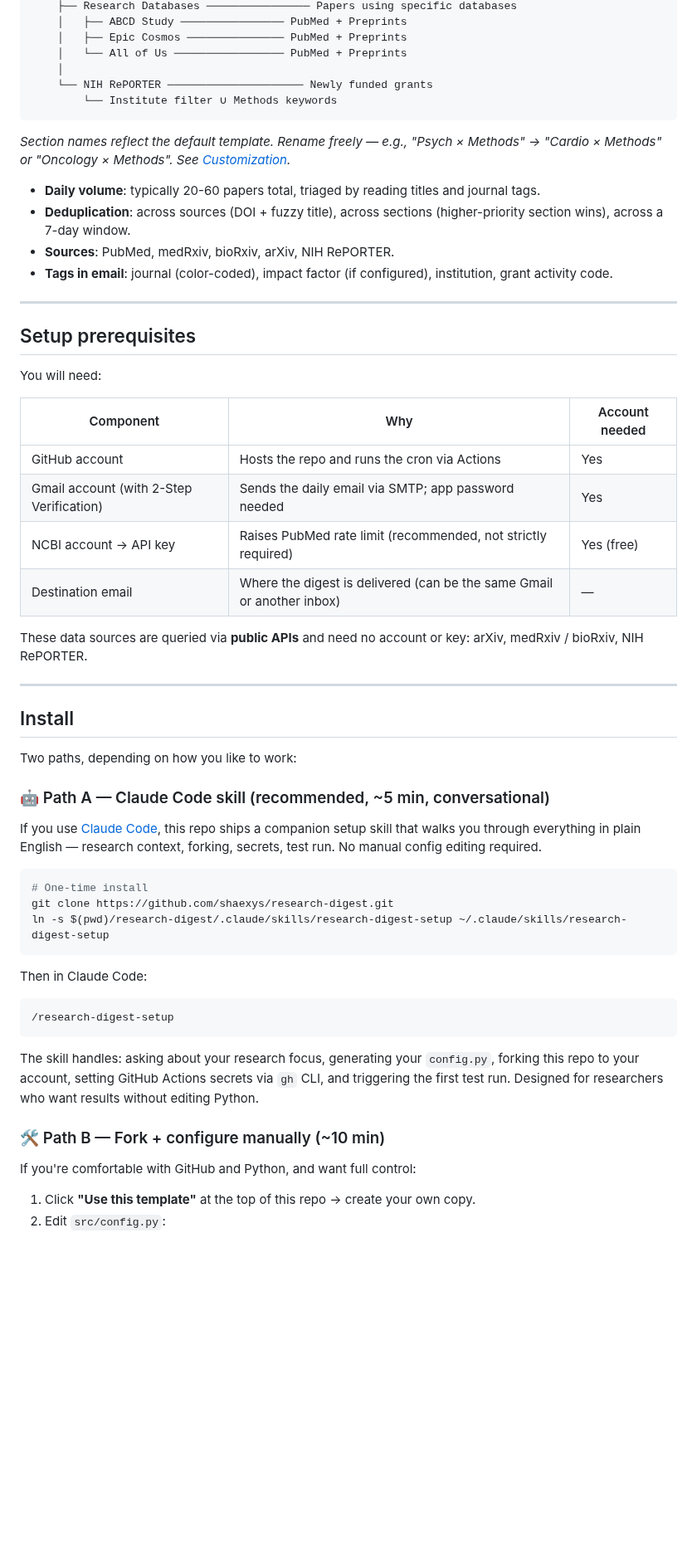
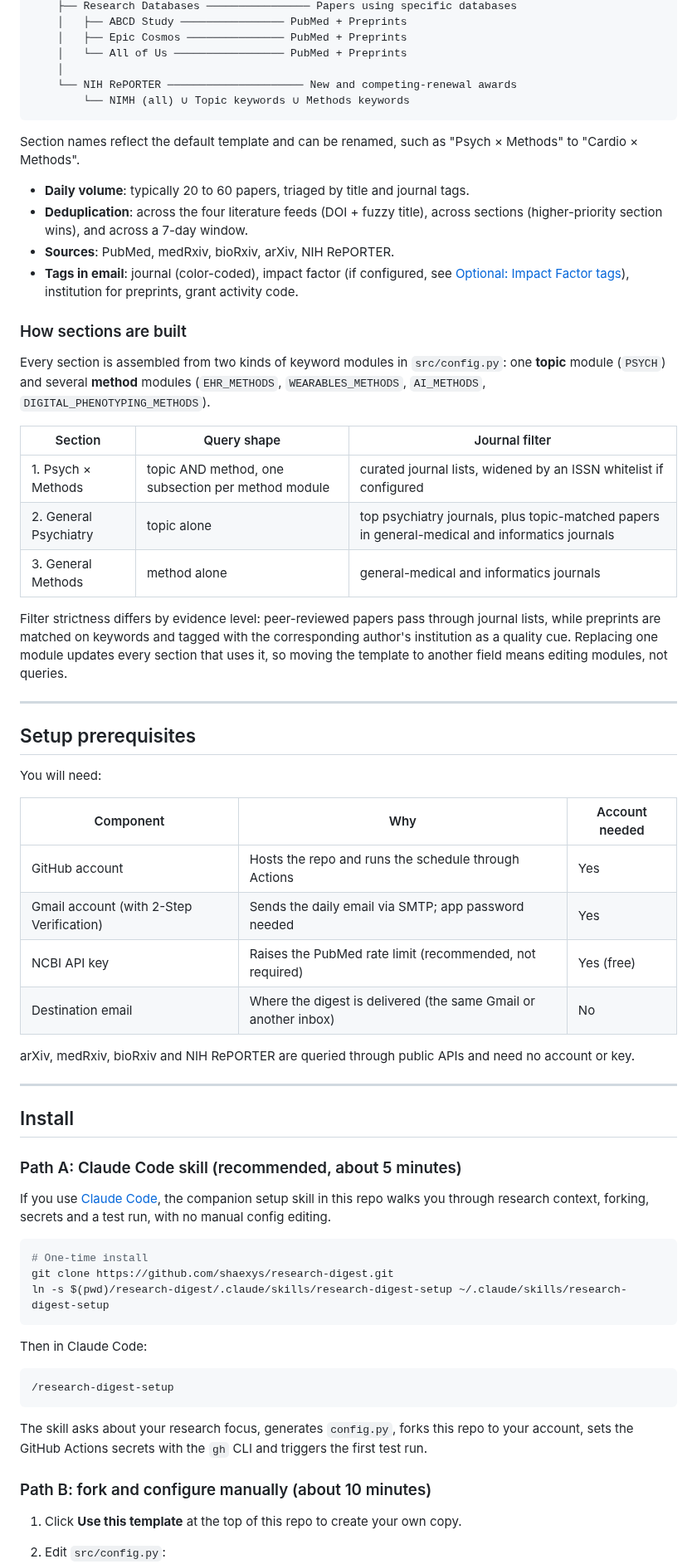
Before and after one commit to shaexys/research-digest, a Markdown page: README.md, the part around one of its changes. Shown at 83% size. GitHub-like rendering; blank space fills up the shorter version.

````diff
--- a/README.md
+++ b/README.md
@@ -41,16 +41,28 @@ Daily PubMed papers and preprints at 8am; weekly NIH grants and database-cohort
     │   ├── Epic Cosmos ─────────────── PubMed + Preprints
     │   └── All of Us ───────────────── PubMed + Preprints
     │
-    └── NIH RePORTER ───────────────────── Newly funded grants
-        └── Institute filter ∪ Methods keywords
+    └── NIH RePORTER ───────────────────── New and competing-renewal awards
+        └── NIMH (all) ∪ Topic keywords ∪ Methods keywords
 ```
 
-*Section names reflect the default template. Rename freely — e.g., "Psych × Methods" → "Cardio × Methods" or "Oncology × Methods". See [Customization](#customization).*
+Section names reflect the default template and can be renamed, such as "Psych × Methods" to "Cardio × Methods".
 
-- **Daily volume**: typically 20-60 papers total, triaged by reading titles and journal tags.
-- **Deduplication**: across sources (DOI + fuzzy title), across sections (higher-priority section wins), across a 7-day window.
+- **Daily volume**: typically 20 to 60 papers, triaged by title and journal tags.
+- **Deduplication**: across the four literature feeds (DOI + fuzzy title), across sections (higher-priority section wins), and across a 7-day window.
 - **Sources**: PubMed, medRxiv, bioRxiv, arXiv, NIH RePORTER.
-- **Tags in email**: journal (color-coded), impact factor (if configured), institution, grant activity code.
+- **Tags in email**: journal (color-coded), impact factor (if configured, see [Optional: Impact Factor tags](#optional-impact-factor-tags)), institution for preprints, grant activity code.
+
+### How sections are built
+
+Every section is assembled from two kinds of keyword modules in `src/config.py`: one **topic** module (`PSYCH`) and several **method** modules (`EHR_METHODS`, `WEARABLES_METHODS`, `AI_METHODS`, `DIGITAL_PHENOTYPING_METHODS`).
+
+| Section | Query shape | Journal filter |
+|---|---|---|
+| 1. Psych × Methods | topic AND method, one subsection per method module | curated journal lists, widened by an ISSN whitelist if configured |
+| 2. General Psychiatry | topic alone | top psychiatry journals, plus topic-matched papers in general-medical and informatics journals |
+| 3. General Methods | method alone | general-medical and informatics journals |
+
+Filter strictness differs by evidence level: peer-reviewed papers pass through journal lists, while preprints are matched on keywords and tagged with the corresponding author's institution as a quality cue. Replacing one module updates every section that uses it, so moving the template to another field means editing modules, not queries.
 
 ---
 
@@ -60,22 +72,20 @@ You will need:
 
 | Component | Why | Account needed |
 |-----------|-----|----------------|
-| GitHub account | Hosts the repo and runs the cron via Actions | Yes |
+| GitHub account | Hosts the repo and runs the schedule through Actions | Yes |
 | Gmail account (with 2-Step Verification) | Sends the daily email via SMTP; app password needed | Yes |
-| NCBI account → API key | Raises PubMed rate limit (recommended, not strictly required) | Yes (free) |
-| Destination email | Where the digest is delivered (can be the same Gmail or another inbox) | — |
+| NCBI API key | Raises the PubMed rate limit (recommended, not required) | Yes (free) |
+| Destination email | Where the digest is delivered (the same Gmail or another inbox) | No |
 
-These data sources are queried via **public APIs** and need no account or key: arXiv, medRxiv / bioRxiv, NIH RePORTER.
+arXiv, medRxiv, bioRxiv and NIH RePORTER are queried through public APIs and need no account or key.
 
 ---
 
 ## Install
 
-Two paths, depending on how you like to work:
+### Path A: Claude Code skill (recommended, about 5 minutes)
 
-### 🤖 Path A — Claude Code skill (recommended, ~5 min, conversational)
-
-If you use [Claude Code](https://claude.com/claude-code), this repo ships a companion setup skill that walks you through everything in plain English — research context, forking, secrets, test run. No manual config editing required.
+If you use [Claude Code](https://claude.com/claude-code), the companion setup skill in this repo walks you through research context, forking, secrets and a test run, with no manual config editing.
 
 ```bash
 # One-time install
@@ -89,13 +99,11 @@ Then in Claude Code:
 /research-digest-setup
 ```
 
-The skill handles: asking about your research focus, generating your `config.py`, forking this repo to your account, setting GitHub Actions secrets via `gh` CLI, and triggering the first test run. Designed for researchers who want results without editing Python.
+The skill asks about your research focus, generates `config.py`, forks this repo to your account, sets the GitHub Actions secrets with the `gh` CLI and triggers the first test run.
 
-### 🛠 Path B — Fork + configure manually (~10 min)
+### Path B: fork and configure manually (about 10 minutes)
 
-If you're comfortable with GitHub and Python, and want full control:
-
-1. Click **"Use this template"** at the top of this repo → create your own copy.
+1. Click **Use this template** at the top of this repo to create your own copy.
 2. Edit `src/config.py`:
    - Replace the domain module (`PSYCH`) with your topic keywords. See [Customization § Domain](#domain).
    - Edit or rename method modules to match your interests.
````
Also changed, not shown: other parts of README.md (+44 -46 lines), DESIGN.md (+35 -33 lines), docs/email-preview.png.
